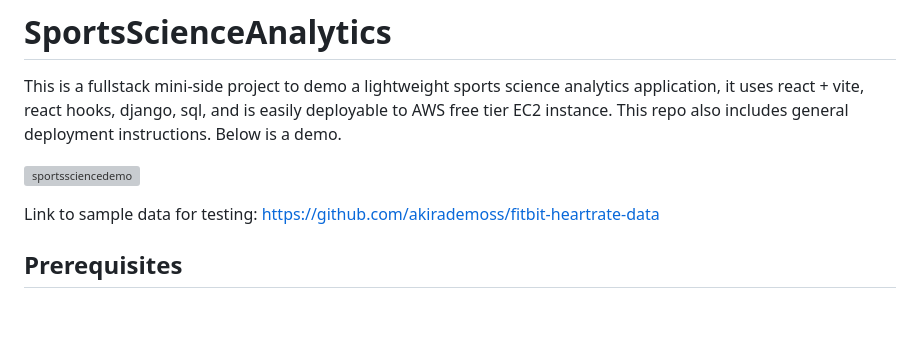
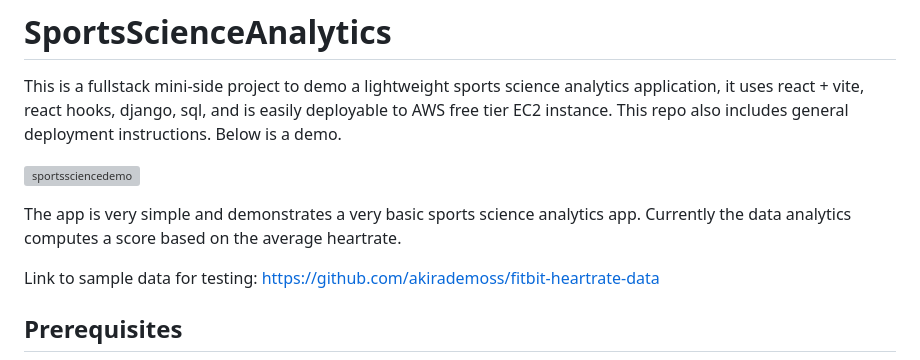
Before and after one commit to akirademoss/SportsScienceAnalytics, a Markdown page: README.md, the part around the change. Drawn GitHub-style; blank space fills up the shorter version; grey boxes are pictures that could not be loaded.

```diff
--- a/README.md
+++ b/README.md
@@ -2,6 +2,8 @@
 This is a fullstack mini-side project to demo a lightweight sports science analytics application, it uses react + vite, react hooks, django, sql, and is easily deployable to AWS free tier EC2 instance.  This repo also includes general deployment instructions. Below is a demo.
 
 ![sportssciencedemo](https://github.com/akirademoss/SportsScienceAnalytics/assets/8731829/89e23419-8b77-46ef-913d-2df4a9c7d866)
+
+The app is very simple and demonstrates a very basic sports science analytics app.  Currently the data analytics computes a score based on the average heartrate.
 
 Link to sample data for testing: https://github.com/akirademoss/fitbit-heartrate-data
 ## Prerequisites
```
